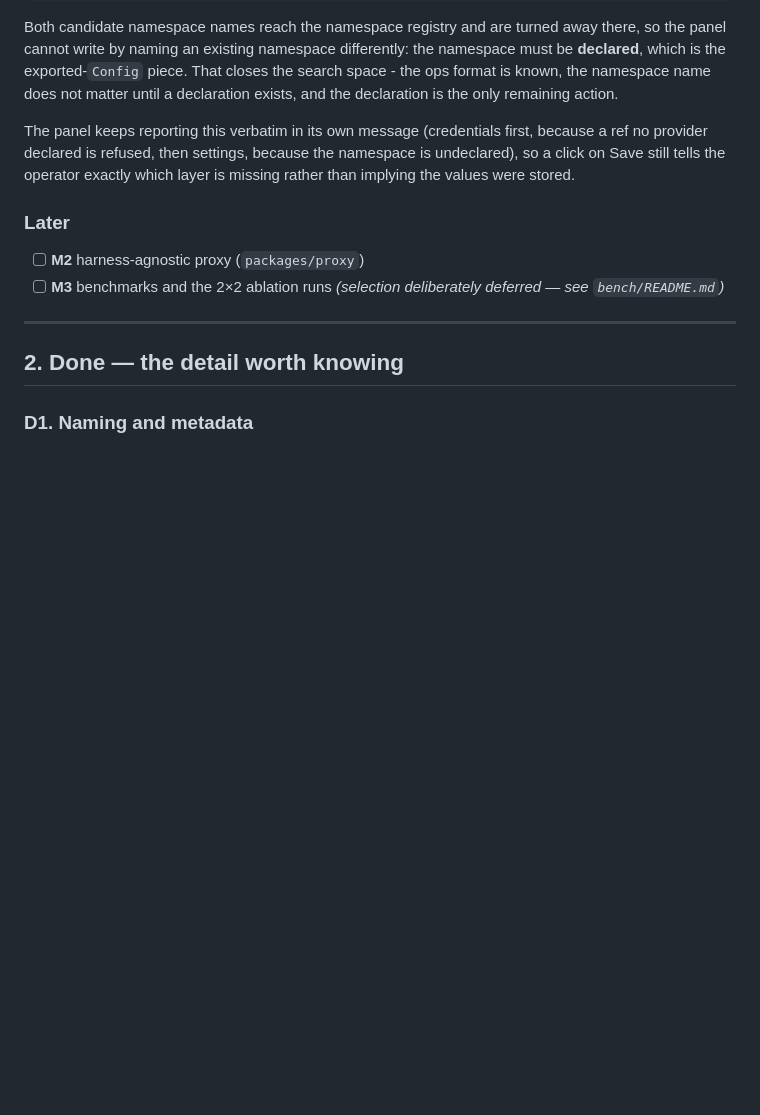
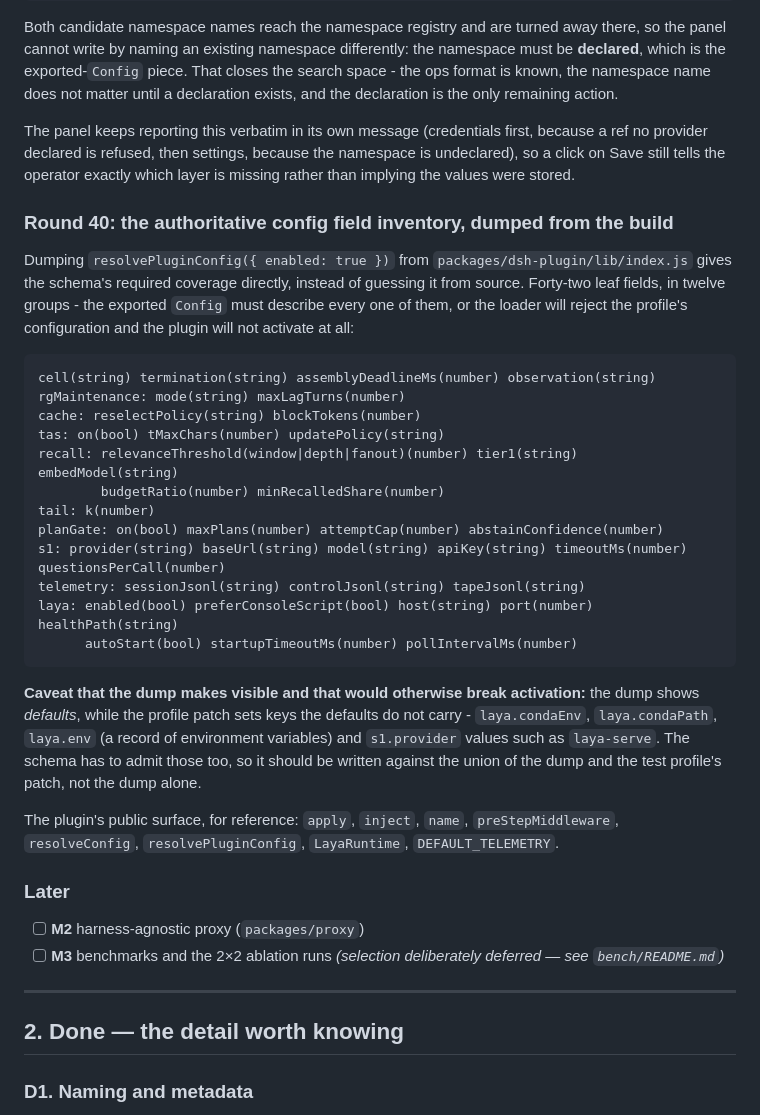
Before and after one commit to Jaffe2718/s1cap, a Markdown page: docs/STATUS.md, the part around the change. Rendered like a GitHub page; blank space fills up the shorter version.

Commit message:
docs(status): the authoritative config field inventory, dumped from the build
resolvePluginConfig({ enabled: true }) dumped from packages/dsh-plugin/lib/index.js gives the exported Config's
required coverage directly: 42 leaf fields in twelve groups (cell, termination, assemblyDeadlineMs, observation,
rgMaintenance, cache, tas, recall, tail, planGate, s1, telemetry, laya). The schema must describe every one, or the
loader rejects the profile configuration and the plugin never activates.

Records the caveat the dump makes visible: it shows defaults, while the test profile patch also sets laya.condaEnv,
laya.condaPath, laya.env (a record) and provider values like laya-serve, so the schema must be written against the
union of the dump and the patch - the dump alone would leave those keys undeclared and break activation.

```diff
--- a/docs/STATUS.md
+++ b/docs/STATUS.md
@@ -819,6 +819,33 @@ and the declaration is the only remaining action.
 The panel keeps reporting this verbatim in its own message (credentials first, because a ref no provider declared is
 refused, then settings, because the namespace is undeclared), so a click on Save still tells the operator exactly
 which layer is missing rather than implying the values were stored.
+### Round 40: the authoritative config field inventory, dumped from the build
+
+Dumping `resolvePluginConfig({ enabled: true })` from `packages/dsh-plugin/lib/index.js` gives the schema's required
+coverage directly, instead of guessing it from source. Forty-two leaf fields, in twelve groups - the exported
+`Config` must describe every one of them, or the loader will reject the profile's configuration and the plugin will
+not activate at all:
+
+    cell(string) termination(string) assemblyDeadlineMs(number) observation(string)
+    rgMaintenance: mode(string) maxLagTurns(number)
+    cache: reselectPolicy(string) blockTokens(number)
+    tas: on(bool) tMaxChars(number) updatePolicy(string)
+    recall: relevanceThreshold(window|depth|fanout)(number) tier1(string) embedModel(string)
+            budgetRatio(number) minRecalledShare(number)
+    tail: k(number)
+    planGate: on(bool) maxPlans(number) attemptCap(number) abstainConfidence(number)
+    s1: provider(string) baseUrl(string) model(string) apiKey(string) timeoutMs(number) questionsPerCall(number)
+    telemetry: sessionJsonl(string) controlJsonl(string) tapeJsonl(string)
+    laya: enabled(bool) preferConsoleScript(bool) host(string) port(number) healthPath(string)
+          autoStart(bool) startupTimeoutMs(number) pollIntervalMs(number)
+
+**Caveat that the dump makes visible and that would otherwise break activation:** the dump shows *defaults*, while the
+profile patch sets keys the defaults do not carry - `laya.condaEnv`, `laya.condaPath`, `laya.env` (a record of
+environment variables) and `s1.provider` values such as `laya-serve`. The schema has to admit those too, so it should
+be written against the union of the dump and the test profile's patch, not the dump alone.
+
+The plugin's public surface, for reference: `apply`, `inject`, `name`, `preStepMiddleware`, `resolveConfig`,
+`resolvePluginConfig`, `LayaRuntime`, `DEFAULT_TELEMETRY`.
 ### Later
 
 - [ ] **M2** harness-agnostic proxy (`packages/proxy`)
```
